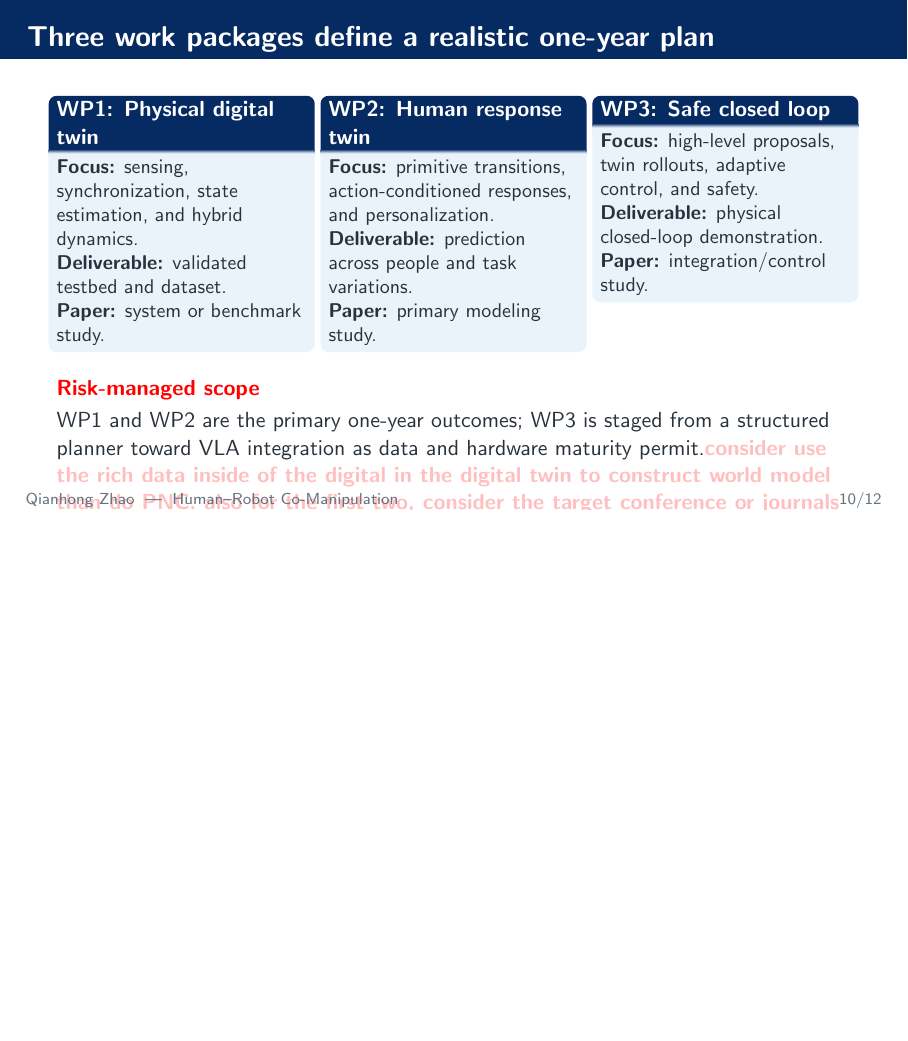
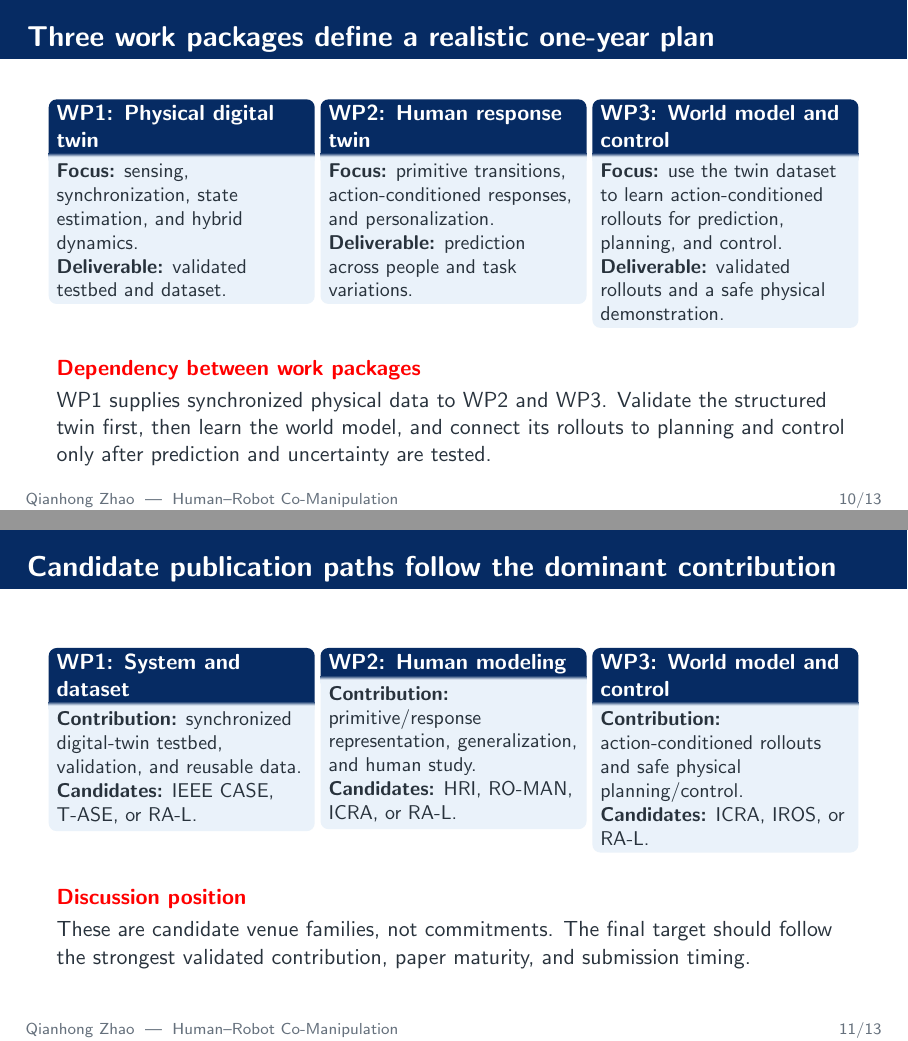
Before and after one commit to qianhongzhao/hri-co-manipulation-slides, LaTeX slides (main.tex): page 10 of 54 before the commit and pages 10 and 11 of 55 after it, the two joined at a grey line, the shorter picture padded with empty space. Compiled offline with pdfLaTeX.

Commit message:
Refine digital twin and primitive modeling slides

```diff
--- a/main.tex
+++ b/main.tex
@@ -405,29 +427,56 @@ VLM/VLA interprets the task and proposes primitive sequences; MPC, MPPI, or N-PA
 \textbf{Focus:} sensing, synchronization, state estimation, and hybrid dynamics.
 
 \textbf{Deliverable:} validated testbed and dataset.
-
-\textbf{Paper:} system or benchmark study.
 \end{block}
 \column{0.315\textwidth}
 \begin{block}{WP2: Human response twin}
 \textbf{Focus:} primitive transitions, action-conditioned responses, and personalization.
 
 \textbf{Deliverable:} prediction across people and task variations.
-
-\textbf{Paper:} primary modeling study.
 \end{block}
 \column{0.315\textwidth}
-\begin{block}{WP3: Safe closed loop}
-\textbf{Focus:} high-level proposals, twin rollouts, adaptive control, and safety.
-
-\textbf{Deliverable:} physical closed-loop demonstration.
-
-\textbf{Paper:} integration/control study.
+\begin{block}{WP3: World model and control}
+\textbf{Focus:} use the twin dataset to learn action-conditioned rollouts for prediction, planning, and control.
+
+\textbf{Deliverable:} validated rollouts and a safe physical demonstration.
 \end{block}
 \end{columns}
 \vspace{0.22cm}
-\begin{alertblock}{Risk-managed scope}
-WP1 and WP2 are the primary one-year outcomes; WP3 is staged from a structured planner toward VLA integration as data and hardware maturity permit.\pinkcomment{consider use the rich data inside of the digital in the digital twin to construct world model than do PNC. also for the first two, consider the target conference or journals}
+\begin{alertblock}{Dependency between work packages}
+WP1 supplies synchronized physical data to WP2 and WP3. Validate the structured twin first, then learn the world model, and connect its rollouts to planning and control only after prediction and uncertainty are tested.
+\end{alertblock}
+% Original pink comment: Use the rich digital-twin data to construct a world model and then support
+% planning and control; also consider target conferences or journals for WP1 and WP2.
+% Assistant response: WP3 is now explicitly a world-model-to-planning/control project fed by WP1's
+% synchronized dataset. The slide states the dependency and validation order. It also lists candidate
+% venue families for all three work packages; these are discussion targets, not commitments, and the
+% final venue should follow the dominant contribution and project timing.
+\end{frame}
+
+\begin{frame}{Candidate publication paths follow the dominant contribution}
+\begin{columns}[T,onlytextwidth]
+\column{0.315\textwidth}
+\begin{block}{WP1: System and dataset}
+\textbf{Contribution:} synchronized digital-twin testbed, validation, and reusable data.
+
+\textbf{Candidates:} IEEE CASE, T-ASE, or RA-L.
+\end{block}
+\column{0.315\textwidth}
+\begin{block}{WP2: Human modeling}
+\textbf{Contribution:} primitive/response representation, generalization, and human study.
+
+\textbf{Candidates:} HRI, RO-MAN, ICRA, or RA-L.
+\end{block}
+\column{0.315\textwidth}
+\begin{block}{WP3: World model and control}
+\textbf{Contribution:} action-conditioned rollouts and safe physical planning/control.
+
+\textbf{Candidates:} ICRA, IROS, or RA-L.
+\end{block}
+\end{columns}
+\vspace{0.3cm}
+\begin{alertblock}{Discussion position}
+These are candidate venue families, not commitments. The final target should follow the strongest validated contribution, paper maturity, and submission timing.
 \end{alertblock}
 \end{frame}
 
```
Also changed, not shown: slides.pdf, main.tex (112 more changed lines).
